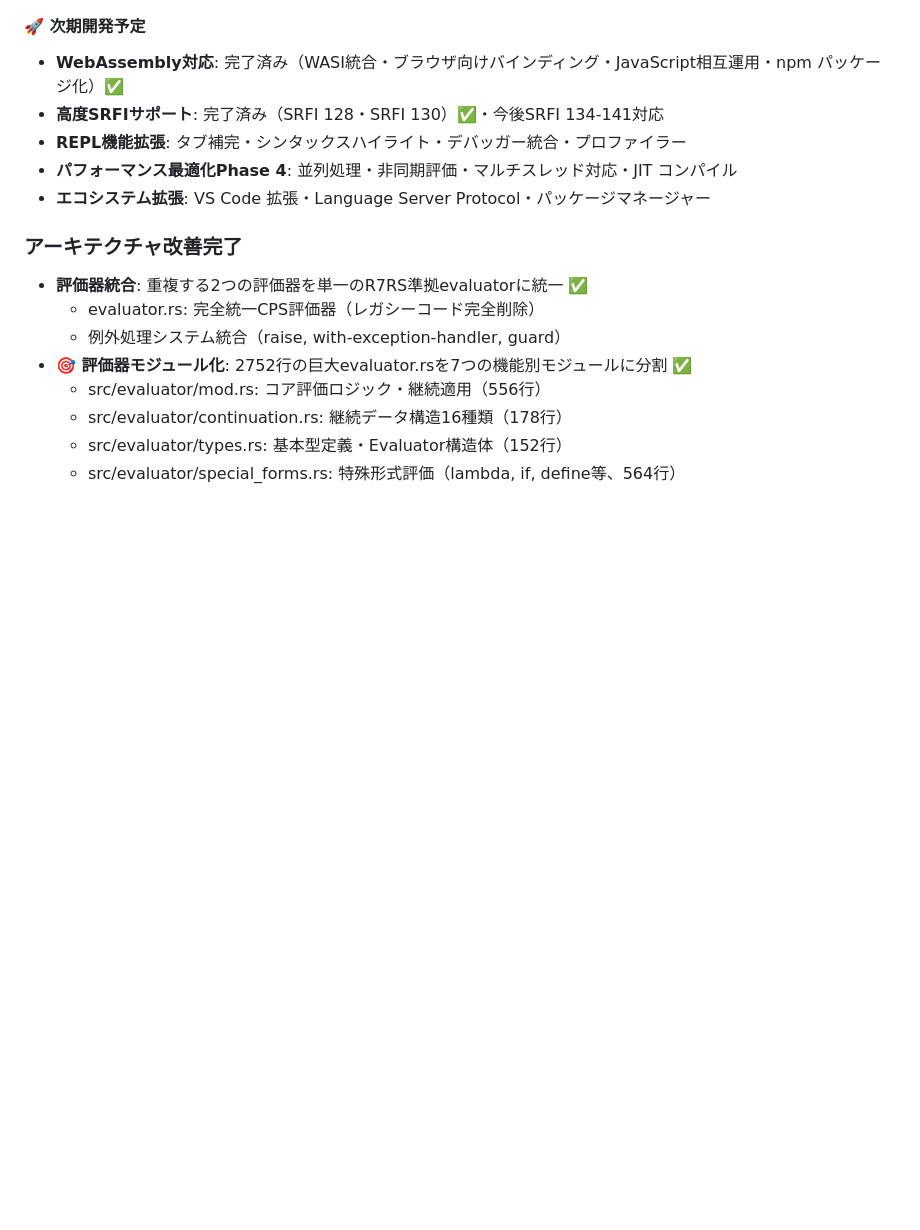
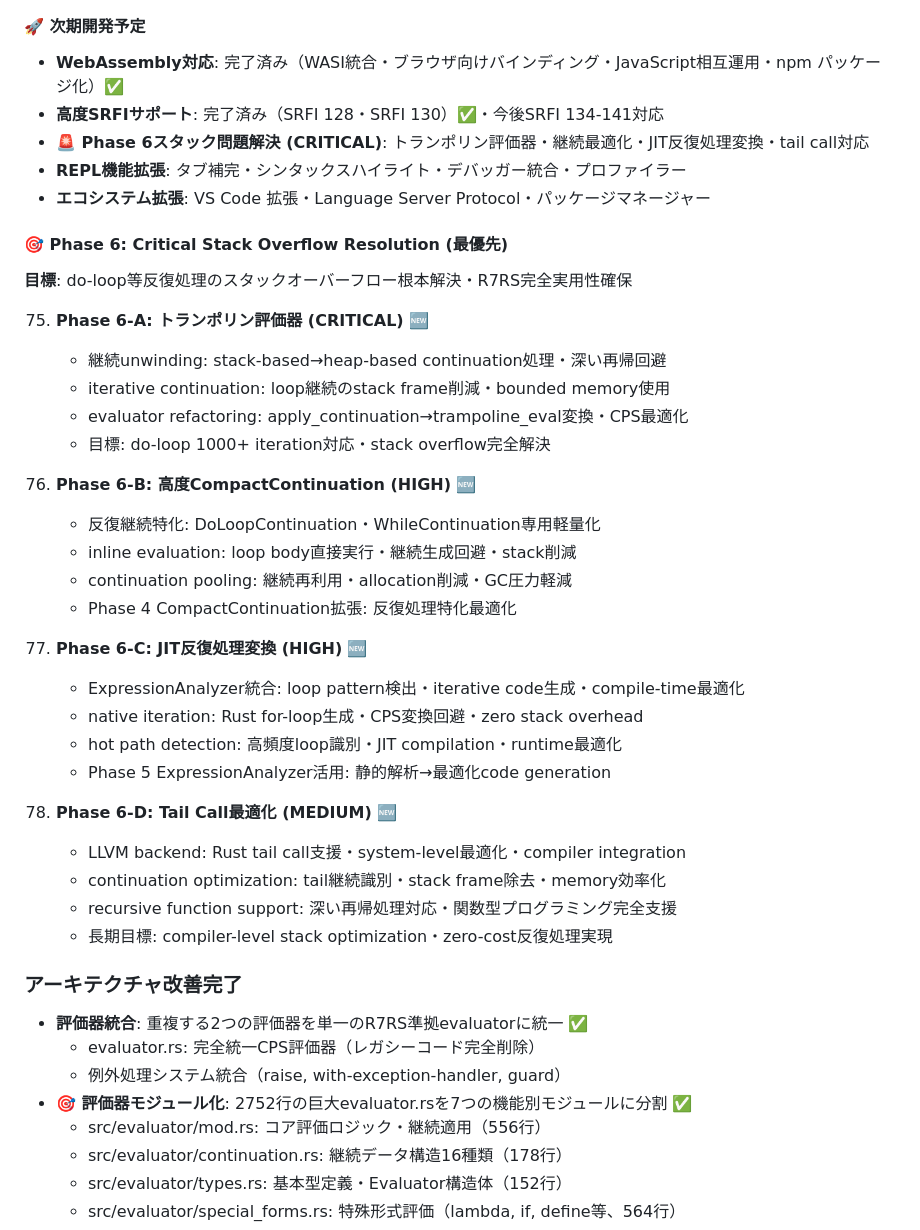
Before and after one commit to akasaka-miraina/lambdust, a Markdown page: CLAUDE.md, the part around one of its changes. Rendered like a GitHub page; blank space fills up the shorter version.

```diff
--- a/CLAUDE.md
+++ b/CLAUDE.md
@@ -938,9 +987,37 @@ cargo test evaluator_tests
 
 - **WebAssembly対応**: 完了済み（WASI統合・ブラウザ向けバインディング・JavaScript相互運用・npm パッケージ化）✅
 - **高度SRFIサポート**: 完了済み（SRFI 128・SRFI 130）✅・今後SRFI 134-141対応
+- **🚨 Phase 6スタック問題解決 (CRITICAL)**: トランポリン評価器・継続最適化・JIT反復処理変換・tail call対応
 - **REPL機能拡張**: タブ補完・シンタックスハイライト・デバッガー統合・プロファイラー
-- **パフォーマンス最適化Phase 4**: 並列処理・非同期評価・マルチスレッド対応・JIT コンパイル
 - **エコシステム拡張**: VS Code 拡張・Language Server Protocol・パッケージマネージャー
+
+#### 🎯 Phase 6: Critical Stack Overflow Resolution (最優先)
+
+**目標**: do-loop等反復処理のスタックオーバーフロー根本解決・R7RS完全実用性確保
+
+75. **Phase 6-A: トランポリン評価器 (CRITICAL)** 🆕
+    - 継続unwinding: stack-based→heap-based continuation処理・深い再帰回避
+    - iterative continuation: loop継続のstack frame削減・bounded memory使用
+    - evaluator refactoring: apply_continuation→trampoline_eval変換・CPS最適化
+    - 目標: do-loop 1000+ iteration対応・stack overflow完全解決
+
+76. **Phase 6-B: 高度CompactContinuation (HIGH)** 🆕
+    - 反復継続特化: DoLoopContinuation・WhileContinuation専用軽量化
+    - inline evaluation: loop body直接実行・継続生成回避・stack削減
+    - continuation pooling: 継続再利用・allocation削減・GC圧力軽減
+    - Phase 4 CompactContinuation拡張: 反復処理特化最適化
+
+77. **Phase 6-C: JIT反復処理変換 (HIGH)** 🆕
+    - ExpressionAnalyzer統合: loop pattern検出・iterative code生成・compile-time最適化
+    - native iteration: Rust for-loop生成・CPS変換回避・zero stack overhead
+    - hot path detection: 高頻度loop識別・JIT compilation・runtime最適化
+    - Phase 5 ExpressionAnalyzer活用: 静的解析→最適化code generation
+
+78. **Phase 6-D: Tail Call最適化 (MEDIUM)** 🆕
+    - LLVM backend: Rust tail call支援・system-level最適化・compiler integration
+    - continuation optimization: tail継続識別・stack frame除去・memory効率化
+    - recursive function support: 深い再帰処理対応・関数型プログラミング完全支援
+    - 長期目標: compiler-level stack optimization・zero-cost反復処理実現
 
 ### アーキテクチャ改善完了
 
```
Also changed, not shown: other parts of CLAUDE.md (+50 -1 lines).
